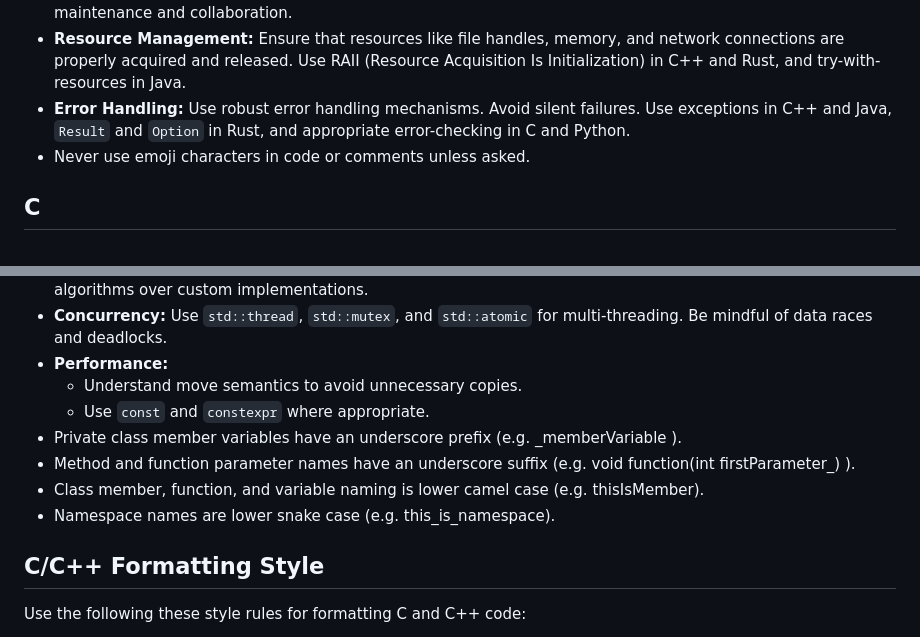
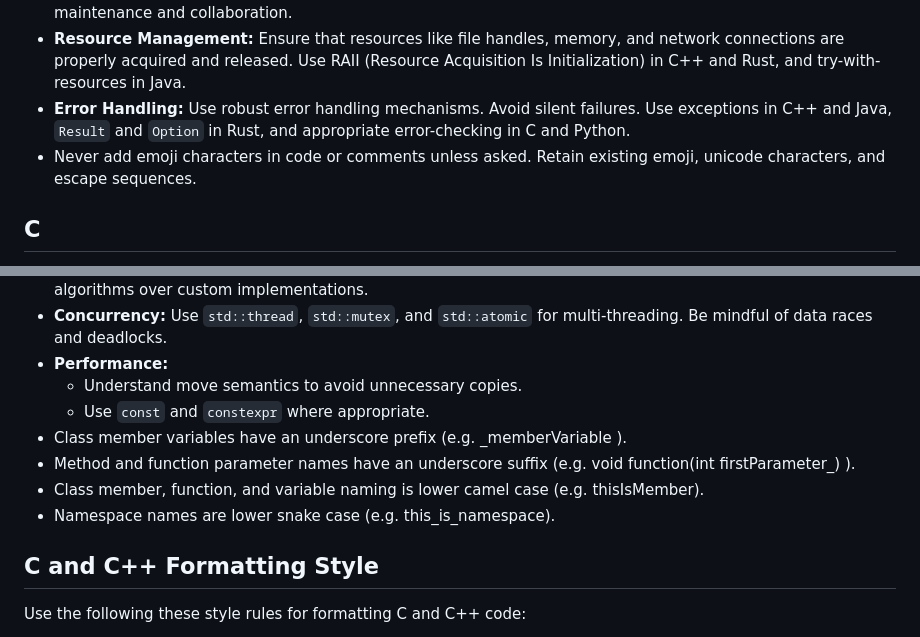
Before and after one commit to brand-zz/brandhunt-net, a Markdown page: AGENTS.md, 2 parts joined by grey strips. Drawn GitHub-style.

Commit message:
emoji update handling.

```diff
--- a/AGENTS.md
+++ b/AGENTS.md
@@ -20,7 +20,7 @@ This document outlines best practices for programming tasks. The focus is on ens
 *   **Clarity and Maintainability:** Write clean, well-documented, and idiomatic code. This is crucial for long-term maintenance and collaboration.
 *   **Resource Management:** Ensure that resources like file handles, memory, and network connections are properly acquired and released. Use RAII (Resource Acquisition Is Initialization) in C++ and Rust, and try-with-resources in Java.
 *   **Error Handling:** Use robust error handling mechanisms. Avoid silent failures. Use exceptions in C++ and Java, `Result` and `Option` in Rust, and appropriate error-checking in C and Python.
-*   Never use emoji characters in code or comments unless asked.
+*   Never add emoji characters in code or comments unless asked. Retain existing emoji, unicode characters, and escape sequences.
 
 ## C
 
@@ -49,12 +49,12 @@ This document outlines best practices for programming tasks. The focus is on ens
 *   **Performance:**
     *   Understand move semantics to avoid unnecessary copies.
     *   Use `const` and `constexpr` where appropriate.
-*   Private class member variables have an underscore prefix (e.g.  _memberVariable ).
+*   Class member variables have an underscore prefix (e.g.  _memberVariable ).
 *   Method and function parameter names have an underscore suffix (e.g.  void function(int firstParameter_) ).
 *   Class member, function, and variable naming is lower camel case (e.g. thisIsMember).
 *   Namespace names are lower snake case (e.g. this_is_namespace).
 
-## C/C++ Formatting Style
+## C and C++ Formatting Style
 
 Use the following these style rules for formatting C and C++ code:
 
```
